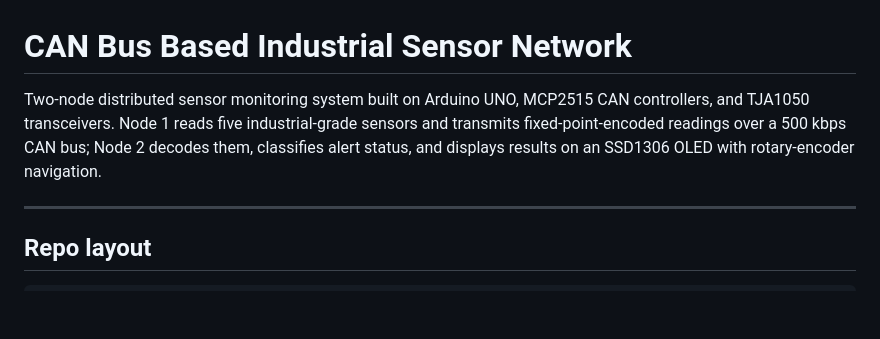
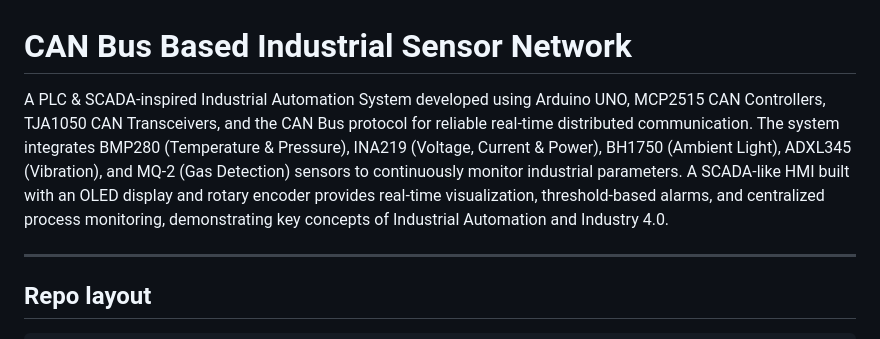
Before and after one commit to Kaushik3747/Embedded-CAN-Industrial-Automation, a Markdown page: README.md, the part around the change. Drawn GitHub-style; blank space fills up the shorter version.

```diff
--- a/README.md
+++ b/README.md
@@ -1,10 +1,6 @@
 # CAN Bus Based Industrial Sensor Network
 
-Two-node distributed sensor monitoring system built on Arduino UNO,
-MCP2515 CAN controllers, and TJA1050 transceivers. Node 1 reads five
-industrial-grade sensors and transmits fixed-point-encoded readings
-over a 500 kbps CAN bus; Node 2 decodes them, classifies alert status,
-and displays results on an SSD1306 OLED with rotary-encoder navigation.
+A PLC & SCADA-inspired Industrial Automation System developed using Arduino UNO, MCP2515 CAN Controllers, TJA1050 CAN Transceivers, and the CAN Bus protocol for reliable real-time distributed communication. The system integrates BMP280 (Temperature & Pressure), INA219 (Voltage, Current & Power), BH1750 (Ambient Light), ADXL345 (Vibration), and MQ-2 (Gas Detection) sensors to continuously monitor industrial parameters. A SCADA-like HMI built with an OLED display and rotary encoder provides real-time visualization, threshold-based alarms, and centralized process monitoring, demonstrating key concepts of Industrial Automation and Industry 4.0.
 
 ---
 
```
